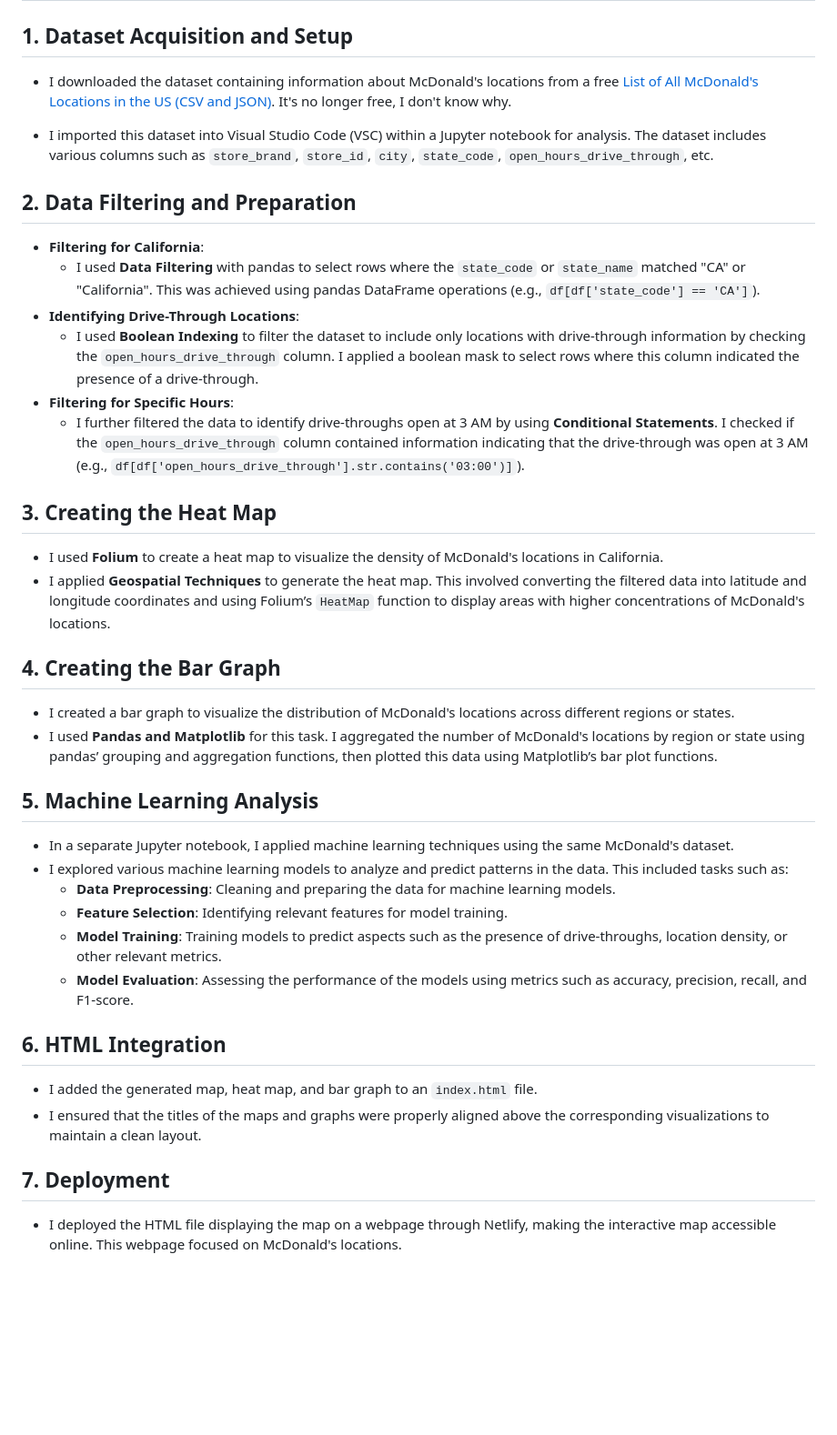
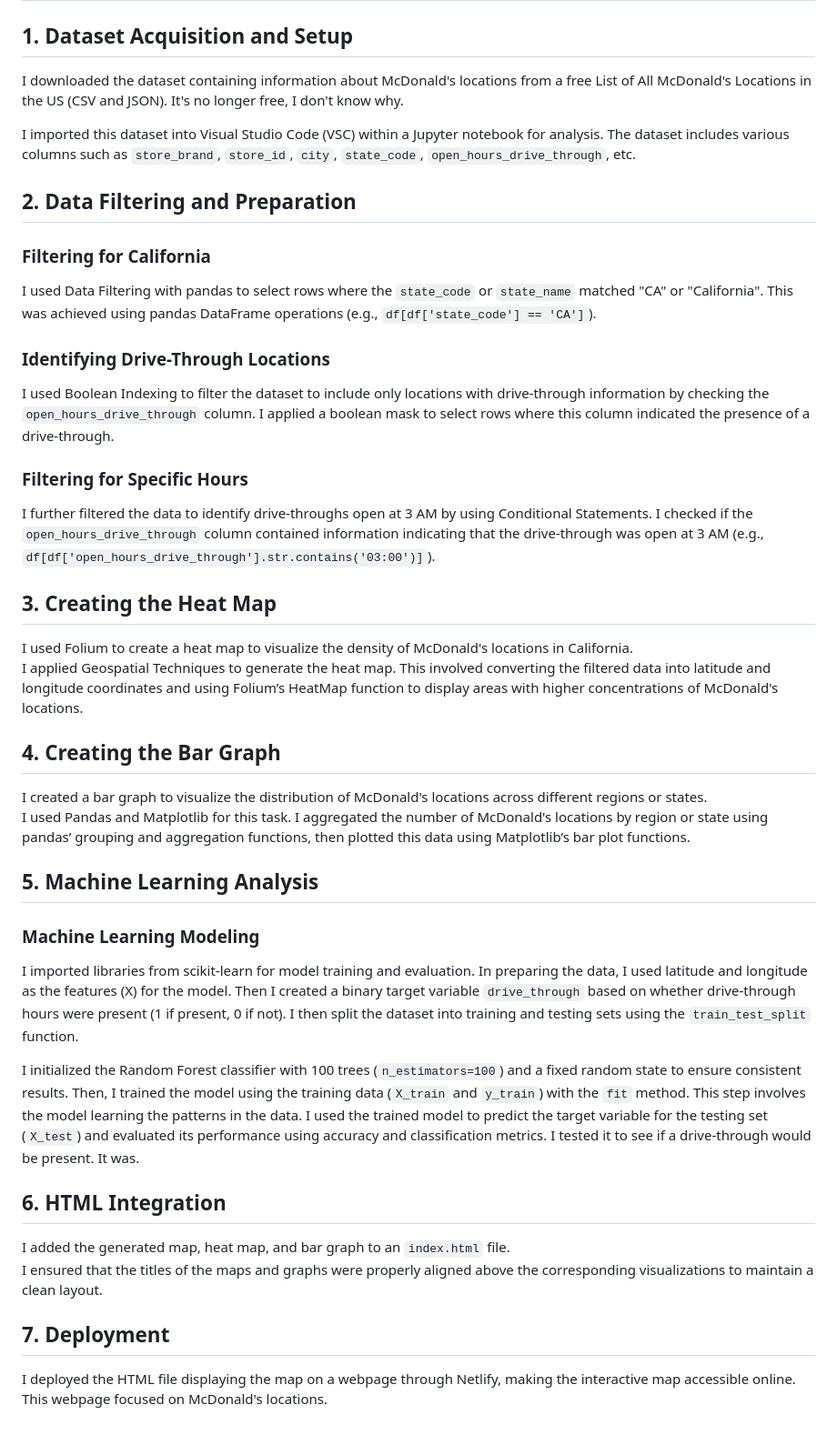
Before and after one commit to ashleysally00/McDonaldsDrive-ThroughAnalysisAndMachineLearningModeling, a Markdown page: README.md, the part around the change. Shown at 91% size. GitHub-like rendering; blank space fills up the shorter version.

```diff
--- a/README.md
+++ b/README.md
@@ -1,37 +1,39 @@
 # McDonald's Data Project: Heat Map, Bar Graph, Drive-Through Analysis, and Machine Learning Modeling
 
 ## 1. Dataset Acquisition and Setup
-- I downloaded the dataset containing information about McDonald's locations from a free [List of All McDonald's Locations in the US (CSV and JSON)](https://data-m8.com/products/list-of-all-mcdonalds-locations-in-the-us-csv-and-json). It's no longer free, I don't know why.
+I downloaded the dataset containing information about McDonald's locations from a free List of All McDonald's Locations in the US (CSV and JSON). It's no longer free, I don't know why.
 
-- I imported this dataset into Visual Studio Code (VSC) within a Jupyter notebook for analysis. The dataset includes various columns such as `store_brand`, `store_id`, `city`, `state_code`, `open_hours_drive_through`, etc.
+I imported this dataset into Visual Studio Code (VSC) within a Jupyter notebook for analysis. The dataset includes various columns such as `store_brand`, `store_id`, `city`, `state_code`, `open_hours_drive_through`, etc.
 
 ## 2. Data Filtering and Preparation
-- **Filtering for California**:
-  - I used **Data Filtering** with pandas to select rows where the `state_code` or `state_name` matched "CA" or "California". This was achieved using pandas DataFrame operations (e.g., `df[df['state_code'] == 'CA']`).
-- **Identifying Drive-Through Locations**:
-  - I used **Boolean Indexing** to filter the dataset to include only locations with drive-through information by checking the `open_hours_drive_through` column. I applied a boolean mask to select rows where this column indicated the presence of a drive-through.
-- **Filtering for Specific Hours**:
-  - I further filtered the data to identify drive-throughs open at 3 AM by using **Conditional Statements**. I checked if the `open_hours_drive_through` column contained information indicating that the drive-through was open at 3 AM (e.g., `df[df['open_hours_drive_through'].str.contains('03:00')]`).
+
+### Filtering for California
+I used Data Filtering with pandas to select rows where the `state_code` or `state_name` matched "CA" or "California". This was achieved using pandas DataFrame operations (e.g., `df[df['state_code'] == 'CA']`).
+
+### Identifying Drive-Through Locations
+I used Boolean Indexing to filter the dataset to include only locations with drive-through information by checking the `open_hours_drive_through` column. I applied a boolean mask to select rows where this column indicated the presence of a drive-through.
+
+### Filtering for Specific Hours
+I further filtered the data to identify drive-throughs open at 3 AM by using Conditional Statements. I checked if the `open_hours_drive_through` column contained information indicating that the drive-through was open at 3 AM (e.g., `df[df['open_hours_drive_through'].str.contains('03:00')]`).
 
 ## 3. Creating the Heat Map
-- I used **Folium** to create a heat map to visualize the density of McDonald's locations in California.
-- I applied **Geospatial Techniques** to generate the heat map. This involved converting the filtered data into latitude and longitude coordinates and using Folium’s `HeatMap` function to display areas with higher concentrations of McDonald's locations.
+I used Folium to create a heat map to visualize the density of McDonald's locations in California.
+I applied Geospatial Techniques to generate the heat map. This involved converting the filtered data into latitude and longitude coordinates and using Folium’s HeatMap function to display areas with higher concentrations of McDonald's locations.
 
 ## 4. Creating the Bar Graph
-- I created a bar graph to visualize the distribution of McDonald's locations across different regions or states.
-- I used **Pandas and Matplotlib** for this task. I aggregated the number of McDonald's locations by region or state using pandas’ grouping and aggregation functions, then plotted this data using Matplotlib’s bar plot functions.
+I created a bar graph to visualize the distribution of McDonald's locations across different regions or states.
+I used Pandas and Matplotlib for this task. I aggregated the number of McDonald's locations by region or state using pandas’ grouping and aggregation functions, then plotted this data using Matplotlib’s bar plot functions.
 
 ## 5. Machine Learning Analysis
-- In a separate Jupyter notebook, I applied machine learning techniques using the same McDonald's dataset.
-- I explored various machine learning models to analyze and predict patterns in the data. This included tasks such as:
-  - **Data Preprocessing**: Cleaning and preparing the data for machine learning models.
-  - **Feature Selection**: Identifying relevant features for model training.
-  - **Model Training**: Training models to predict aspects such as the presence of drive-throughs, location density, or other relevant metrics.
-  - **Model Evaluation**: Assessing the performance of the models using metrics such as accuracy, precision, recall, and F1-score.
+
+### Machine Learning Modeling
+I imported libraries from scikit-learn for model training and evaluation. In preparing the data, I used latitude and longitude as the features (X) for the model. Then I created a binary target variable `drive_through` based on whether drive-through hours were present (1 if present, 0 if not). I then split the dataset into training and testing sets using the `train_test_split` function.
+
+I initialized the Random Forest classifier with 100 trees (`n_estimators=100`) and a fixed random state to ensure consistent results. Then, I trained the model using the training data (`X_train` and `y_train`) with the `fit` method. This step involves the model learning the patterns in the data. I used the trained model to predict the target variable for the testing set (`X_test`) and evaluated its performance using accuracy and classification metrics. I tested it to see if a drive-through would be present. It was.
 
 ## 6. HTML Integration
-- I added the generated map, heat map, and bar graph to an `index.html` file.
-- I ensured that the titles of the maps and graphs were properly aligned above the corresponding visualizations to maintain a clean layout.
+I added the generated map, heat map, and bar graph to an `index.html` file.
+I ensured that the titles of the maps and graphs were properly aligned above the corresponding visualizations to maintain a clean layout.
 
 ## 7. Deployment
-- I deployed the HTML file displaying the map on a webpage through Netlify, making the interactive map accessible online. This webpage focused on McDonald's locations.
+I deployed the HTML file displaying the map on a webpage through Netlify, making the interactive map accessible online. This webpage focused on McDonald's locations.
```
